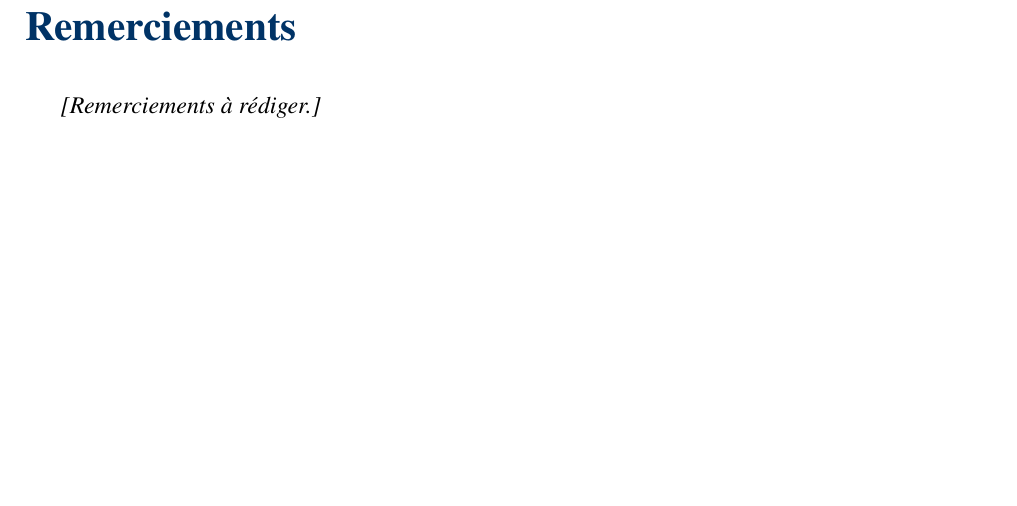
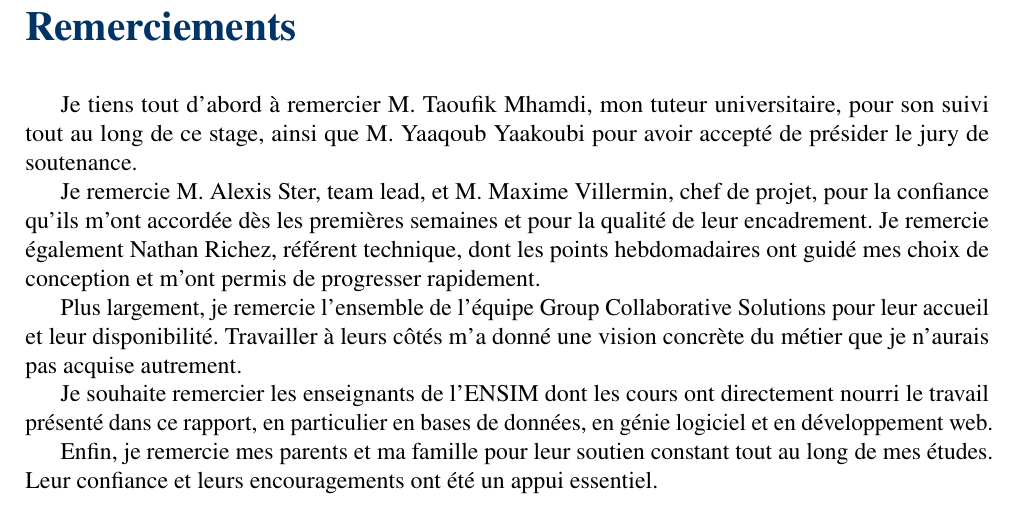
Before and after one commit to AhmedBourazza/rapport-5A, a LaTeX document (main.tex, which reads frontmatter/remerciements.tex): part of page 5 of 47, cut so that both start at the same text, the shorter picture padded with empty space. Compiled offline with pdfLaTeX.

Commit message:
ajout de remerciement

```diff
--- a/frontmatter/remerciements.tex
+++ b/frontmatter/remerciements.tex
@@ -5,12 +5,24 @@
 \addcontentsline{toc}{chapter}{Remerciements}
 \markboth{Remerciements}{Remerciements}
 
-% >>> À COMPLÉTER <<<
-% Personnes à remercier (d'après les informations fournies) :
-%  - Tuteurs entreprise : M. STER Alexis, M. VILLERMIN Maxime
-%  - Tuteur université : M. MHAMDI Taoufik
-%  - Membre du jury : M. YAAKOUBI Yaaqoub
-%  - L'équipe Custom Applications / le département Collaborative Solutions
-%  - (éventuellement la famille, l'école)
+Je tiens tout d'abord à remercier M.~Taoufik Mhamdi, mon tuteur universitaire,
+pour son suivi tout au long de ce stage, ainsi que M.~Yaaqoub Yaakoubi pour
+avoir accepté de présider le jury de soutenance.
 
-\textit{[Remerciements à rédiger.]}
+Je remercie M.~Alexis Ster, team lead, et M.~Maxime Villermin, chef de projet,
+pour la confiance qu'ils m'ont accordée dès les premières semaines et pour la
+qualité de leur encadrement. Je remercie également Nathan Richez, référent
+technique, dont les points hebdomadaires ont guidé mes choix de conception et
+m'ont permis de progresser rapidement.
+
+Plus largement, je remercie l'ensemble de l'équipe Group Collaborative Solutions
+pour leur accueil et leur disponibilité. Travailler à leurs côtés m'a donné une
+vision concrète du métier que je n'aurais pas acquise autrement.
+
+Je souhaite remercier les enseignants de l'ENSIM dont les cours ont directement
+nourri le travail présenté dans ce rapport, en particulier en bases de données,
+en génie logiciel et en développement web.
+
+Enfin, je remercie mes parents et ma famille pour leur soutien constant tout au
+long de mes études. Leur confiance et leurs encouragements ont été un appui
+essentiel.
```
